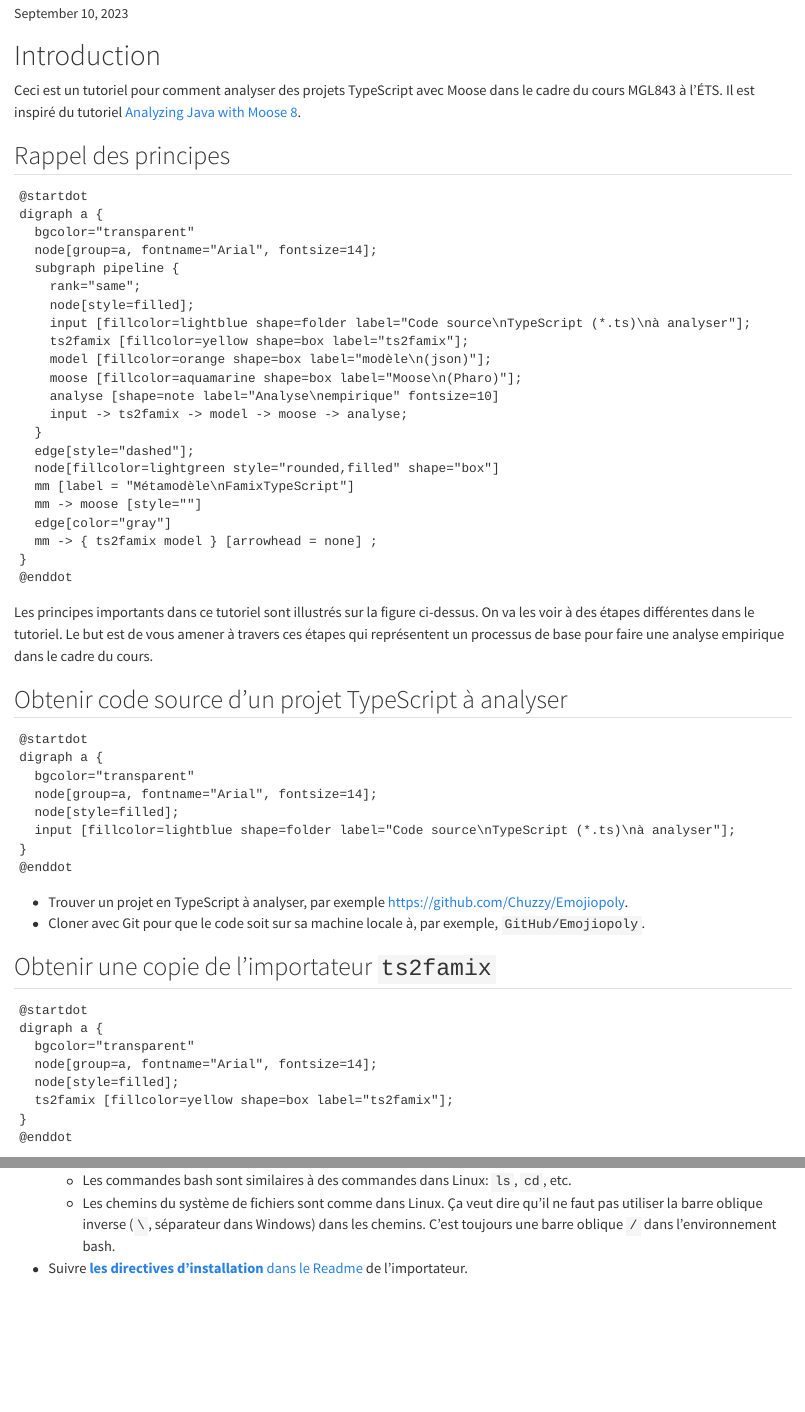
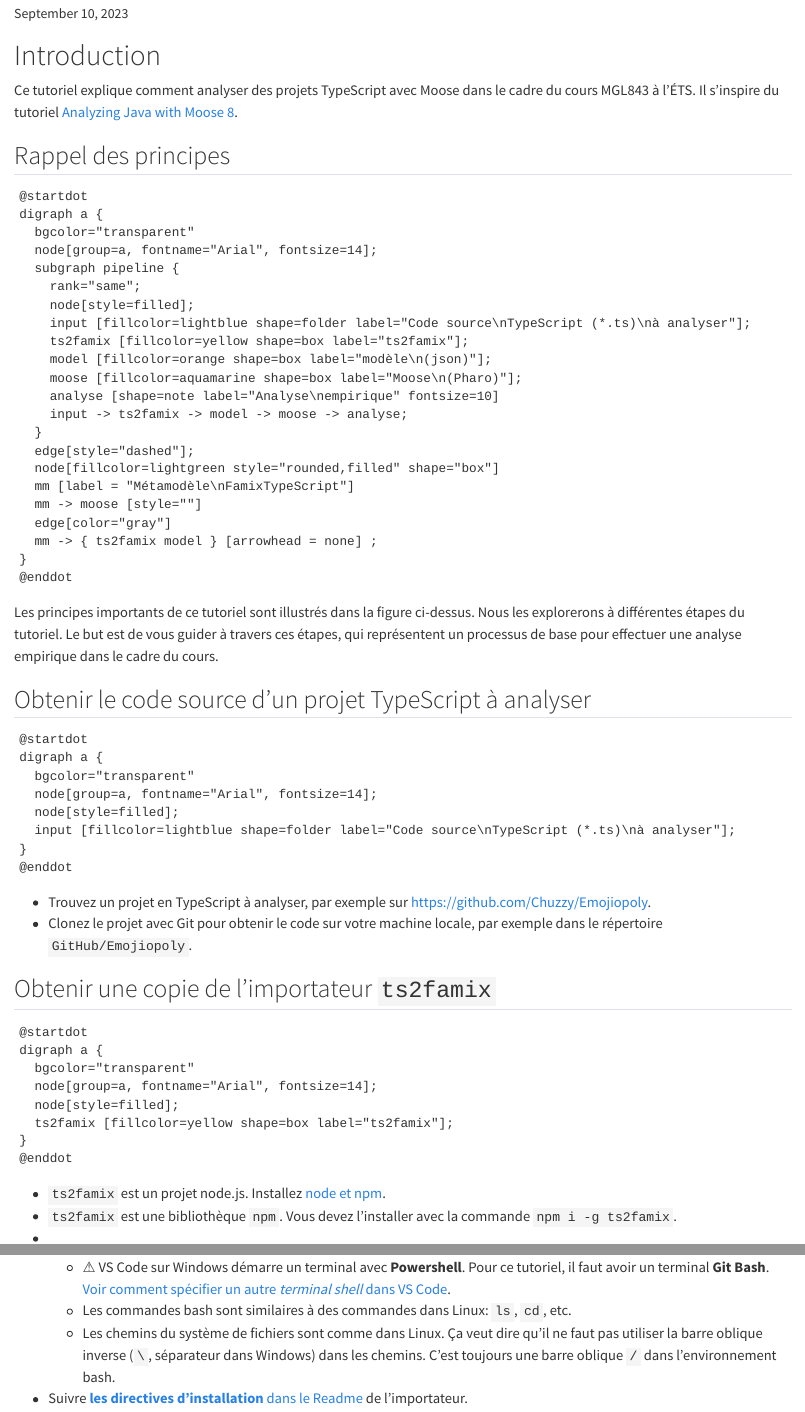
Before and after one commit to fuhrmanator/tuto-famix-ts, a Quarto document (tutoriel-famixtypescript.qmd): the page in a window 1100 px wide, from 200 px down, and a second part further down, joined at a grey line. Rendered offline with R 4.5, knitr and Pandoc in place of Quarto, with nearby package versions.

Commit message:
save before visual mode

````diff
--- a/tutoriel-famixtypescript.qmd
+++ b/tutoriel-famixtypescript.qmd
@@ -26,8 +26,8 @@ format:
 
 # Introduction
 
-Ceci est un tutoriel pour comment analyser des projets TypeScript avec Moose dans le cadre du cours MGL843 à l'ÉTS.
-Il est inspiré du tutoriel [Analyzing Java with Moose 8](https://fuhrmanator.github.io/2019/07/29/AnalyzingJavaWithMoose.html).
+Ce tutoriel explique comment analyser des projets TypeScript avec Moose dans le cadre du cours MGL843 à l'ÉTS.
+Il s'inspire du tutoriel [Analyzing Java with Moose 8](https://fuhrmanator.github.io/2019/07/29/AnalyzingJavaWithMoose.html).
 
 ## Rappel des principes
 
@@ -56,9 +56,9 @@ digraph a {
 @enddot
 ```
 
-Les principes importants dans ce tutoriel sont illustrés sur la figure ci-dessus.
-On va les voir à des étapes différentes dans le tutoriel.
-Le but est de vous amener à travers ces étapes qui représentent un processus de base pour faire une analyse empirique dans le cadre du cours.
+Les principes importants de ce tutoriel sont illustrés dans la figure ci-dessus.
+Nous les explorerons à différentes étapes du tutoriel.
+Le but est de vous guider à travers ces étapes, qui représentent un processus de base pour effectuer une analyse empirique dans le cadre du cours.
 
 <!-- ```{.plantuml caption="Étapes du tutoriel."}
 @startuml
@@ -69,7 +69,7 @@ start
 @enduml
 ``` -->
 
-## Obtenir code source d'un projet TypeScript à analyser
+## Obtenir le code source d'un projet TypeScript à analyser
 
 ```{.plantuml}
 @startdot
@@ -82,8 +82,8 @@ digraph a {
 @enddot
 ```
 
-- Trouver un projet en TypeScript à analyser, par exemple <https://github.com/Chuzzy/Emojiopoly>.
-- Cloner avec Git pour que le code soit sur sa machine locale à, par exemple, `GitHub/Emojiopoly`.
+- Trouvez un projet en TypeScript à analyser, par exemple sur <https://github.com/Chuzzy/Emojiopoly>.
+- Clonez le projet avec Git pour obtenir le code sur votre machine locale, par exemple dans le répertoire `GitHub/Emojiopoly`.
 
 ## Obtenir une copie de l'importateur `ts2famix`
 
@@ -98,5 +98,5 @@ digraph a {
 @enddot
 ```
 
-- Pour utiliser `ts2famix`, il faut d'abord obtenir son code source. Cloner le [projet ts2famix](https://github.com/Arezoo-Nasr/FamixTypeScriptImporter)
-- `ts2famix` est un projet node.js. Installer [node et npm](https://nodejs.org/)
+- `ts2famix` est un projet node.js. Installez [node et npm](https://nodejs.org/).
+- `ts2famix` est une bibliothèque `npm`. Vous devez l'installer avec la commande `npm i -g ts2famix`.
````
Also changed, not shown: tutoriel-famixtypescript.qmd (2 more changed lines).
